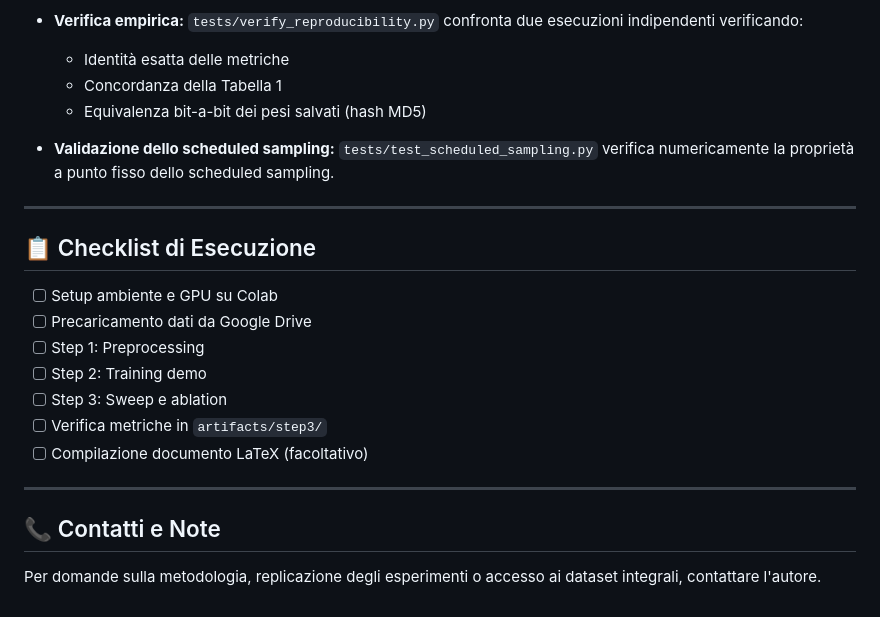
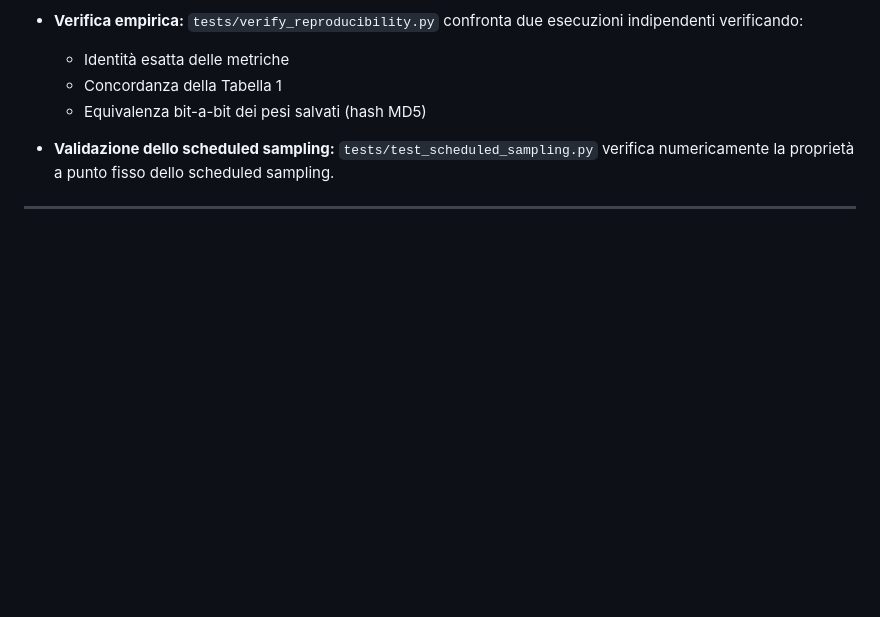
Before and after one commit to chiaraco16/DL-Quantum, a Markdown page: README.md, the part around the change. GitHub-like rendering; blank space fills up the shorter version.

```diff
--- a/README.md
+++ b/README.md
@@ -150,19 +150,3 @@ La riproducibilità è garantita attraverso:
 - **Validazione dello scheduled sampling:** `tests/test_scheduled_sampling.py` verifica numericamente la proprietà a punto fisso dello scheduled sampling.
 
 ---
-
-## 📋 Checklist di Esecuzione
-
-- [ ] Setup ambiente e GPU su Colab
-- [ ] Precaricamento dati da Google Drive
-- [ ] Step 1: Preprocessing
-- [ ] Step 2: Training demo
-- [ ] Step 3: Sweep e ablation
-- [ ] Verifica metriche in `artifacts/step3/`
-- [ ] Compilazione documento LaTeX (facoltativo)
-
----
-
-## 📞 Contatti e Note
-
-Per domande sulla metodologia, replicazione degli esperimenti o accesso ai dataset integrali, contattare l'autore.
```
